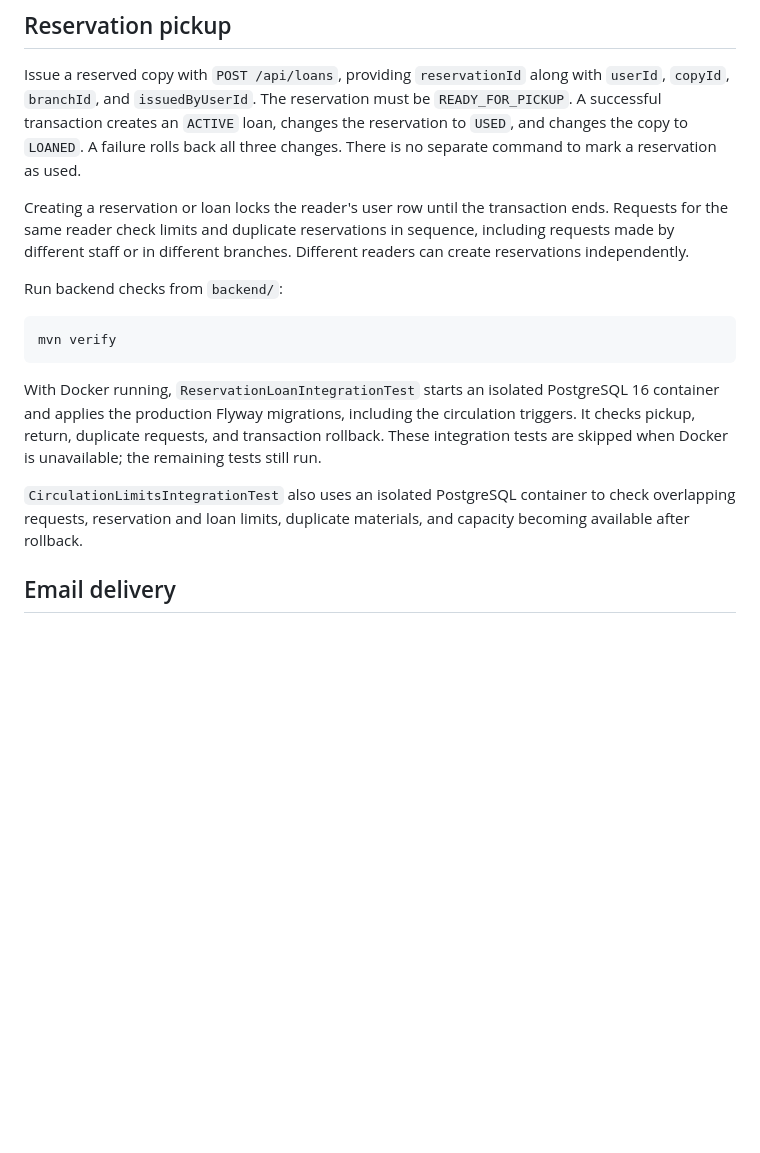
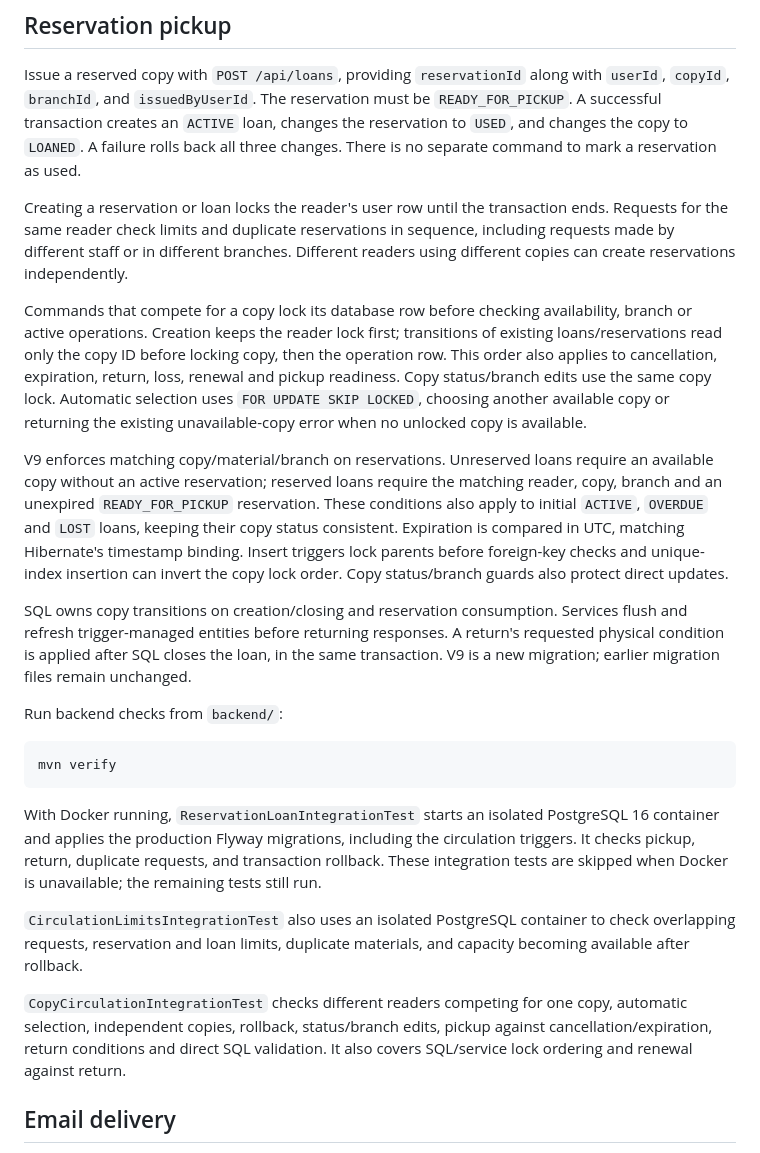
Before and after one commit to mysticslippers/library-service, a Markdown page: README.md, the part around the change. Drawn GitHub-style; blank space fills up the shorter version.

Commit message:
feat: update README.md

```diff
--- a/README.md
+++ b/README.md
@@ -192,7 +192,28 @@ all three changes. There is no separate command to mark a reservation as used.
 Creating a reservation or loan locks the reader's user row until the transaction
 ends. Requests for the same reader check limits and duplicate reservations in
 sequence, including requests made by different staff or in different branches.
-Different readers can create reservations independently.
+Different readers using different copies can create reservations independently.
+
+Commands that compete for a copy lock its database row before checking availability,
+branch or active operations. Creation keeps the reader lock first; transitions of
+existing loans/reservations read only the copy ID before locking copy, then the
+operation row. This order also applies to cancellation, expiration, return, loss,
+renewal and pickup readiness. Copy status/branch edits use the same copy lock.
+Automatic selection uses `FOR UPDATE SKIP LOCKED`, choosing another available copy
+or returning the existing unavailable-copy error when no unlocked copy is available.
+
+V9 enforces matching copy/material/branch on reservations. Unreserved loans require
+an available copy without an active reservation; reserved loans require the matching
+reader, copy, branch and an unexpired `READY_FOR_PICKUP` reservation. These conditions
+also apply to initial `ACTIVE`, `OVERDUE` and `LOST` loans, keeping their copy status
+consistent. Expiration is compared in UTC, matching Hibernate's timestamp binding. Insert
+triggers lock parents before foreign-key checks and unique-index insertion can
+invert the copy lock order. Copy status/branch guards also protect direct updates.
+
+SQL owns copy transitions on creation/closing and reservation consumption. Services
+flush and refresh trigger-managed entities before returning responses. A return's
+requested physical condition is applied after SQL closes the loan, in the same
+transaction. V9 is a new migration; earlier migration files remain unchanged.
 
 Run backend checks from `backend/`:
 
@@ -209,6 +230,11 @@ the remaining tests still run.
 `CirculationLimitsIntegrationTest` also uses an isolated PostgreSQL container to
 check overlapping requests, reservation and loan limits, duplicate materials,
 and capacity becoming available after rollback.
+
+`CopyCirculationIntegrationTest` checks different readers competing for one copy,
+automatic selection, independent copies, rollback, status/branch edits, pickup
+against cancellation/expiration, return conditions and direct SQL validation.
+It also covers SQL/service lock ordering and renewal against return.
 
 ## Email delivery
 
```
